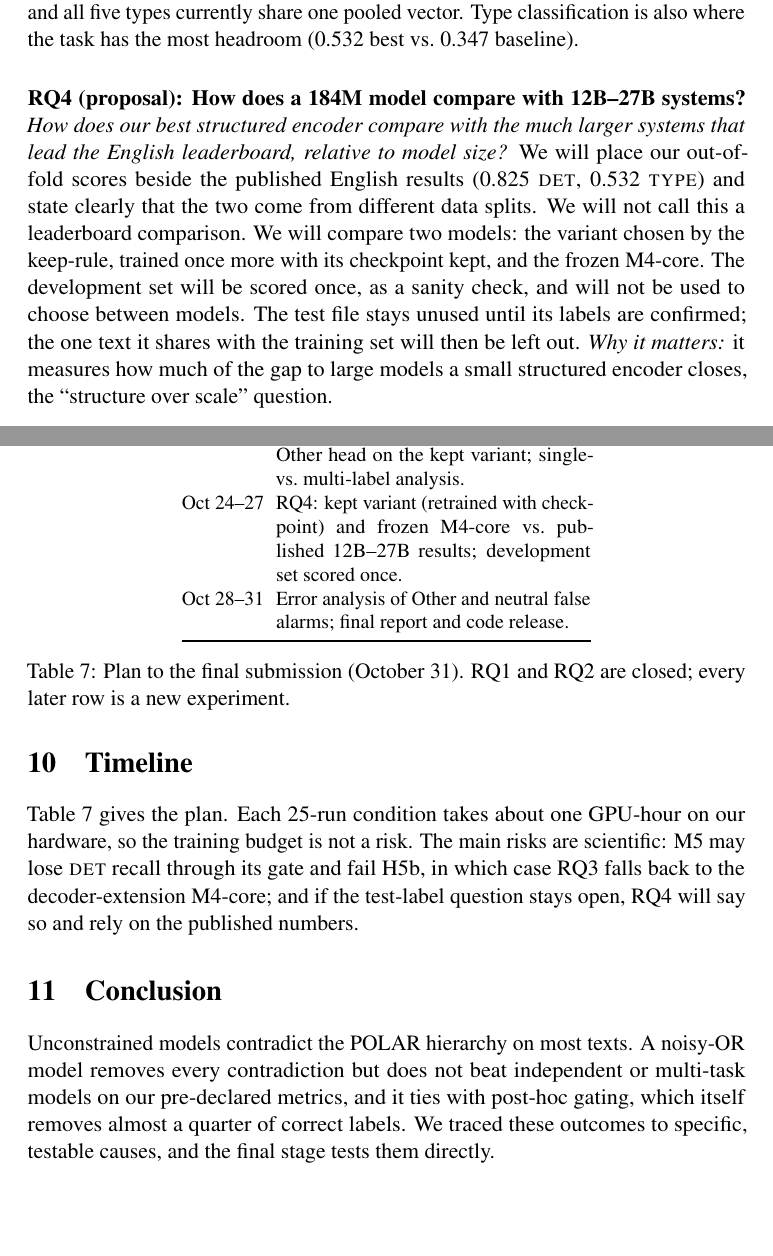
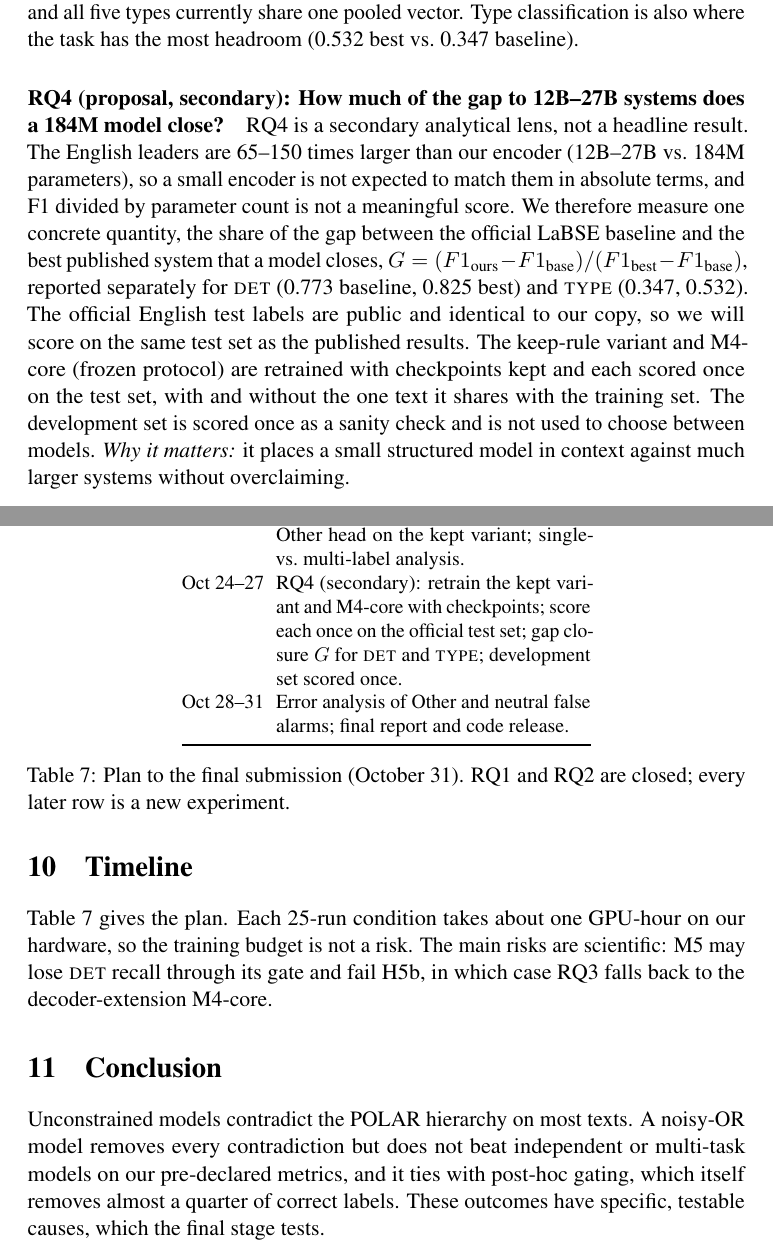
Before and after one commit to Rakshitagg06/ANLP_Ugh, a LaTeX paper (report/acl_latex.tex): two parts of pages 15 and 16 of 17, joined at a grey line, cut so that both start at the same text, the shorter picture padded with empty space. Compiled offline with pdfLaTeX; a LaTeX package or settings file that is missing is left out.

Commit message:
Frame RQ4 as a secondary lens with a concrete gap-closure measure
Following the professor's feedback on the proposal:
- RQ4 is now explicitly a secondary analytical lens, not a headline result:
  a 184M encoder (65-150x smaller) is not expected to match 12B-27B models,
  and F1 per parameter is not used.
- Concrete measure: share of the official-baseline-to-best gap closed,
  G = (F1_ours - F1_base) / (F1_best - F1_base), for DET and TYPE.
- The test file is identical to the organisers' public release, so RQ4
  scores the official test set (same split as the published results).
- M4-core is retrained once under the frozen protocol for RQ4, since the
  sweep kept no checkpoints.
- Data paragraph, timeline, risks, limitations and slides updated to match.

```diff
--- a/report/acl_latex.tex
+++ b/report/acl_latex.tex
@@ -773,19 +770,23 @@ every model (F1 below 0.30) and lose most under noisy-OR, and all five types
 currently share one pooled vector. Type classification is also where the
 task has the most headroom (0.532 best vs.\ 0.347 baseline).
 
-\paragraph{RQ4 (proposal): How does a 184M model compare with 12B--27B systems?}
-\emph{How does our best structured encoder compare with the much larger
-systems that lead the English leaderboard, relative to model size?} We will
-place our out-of-fold scores beside the published English results (0.825
-\DET{}, 0.532 \TYPE{}) and state clearly that the two come from different
-data splits. We will not call this a leaderboard comparison. We will compare
-two models: the variant chosen by the keep-rule, trained once more with its
-checkpoint kept, and the frozen M4-core. The development set will be scored
-once, as a sanity check, and will not be used to choose between models. The test file stays unused until its labels are
-confirmed; the one text it shares with the training set will then be left
-out.
-\emph{Why it matters:} it measures how much of the gap to large models a
-small structured encoder closes, the ``structure over scale'' question.
+\paragraph{RQ4 (proposal, secondary): How much of the gap to 12B--27B systems does a 184M model close?}
+RQ4 is a secondary analytical lens, not a headline result. The English
+leaders are 65--150 times larger than our encoder (12B--27B vs.\ 184M
+parameters), so a small encoder is not expected to match them in absolute
+terms, and F1 divided by parameter count is not a meaningful score. We
+therefore measure one concrete quantity, the share of the gap between the
+official LaBSE baseline and the best published system that a model closes,
+$G = (F1_{\text{ours}} - F1_{\text{base}})/(F1_{\text{best}} - F1_{\text{base}})$,
+reported separately for \DET{} (0.773 baseline, 0.825 best) and \TYPE{}
+(0.347, 0.532). The official English test labels are public and identical to
+our copy, so we will score on the same test set as the published results.
+The keep-rule variant and M4-core (frozen protocol) are retrained with
+checkpoints kept and each scored once on the test set, with and without the
+one text it shares with the training set. The development set is scored once as a sanity check and
+is not used to choose between models.
+\emph{Why it matters:} it places a small structured model in context
+against much larger systems without overclaiming.
 
 \paragraph{Deferred.}
 The TF-IDF, BERT and RoBERTa baselines and learned loss weighting
@@ -806,7 +807,7 @@ Oct~2--3 & Read the official Subtask~2 scorer and record whether later \TYPE{} s
 Oct~4--6 & Decoder extension: change threshold selection to all inner-validation texts (grid 0.05--0.80) and save inner-validation probabilities; rerun M4-core and M2 (25 runs each); matched operating-point comparison of M3 and M4-core. \\
 Oct~7--16 & RQ5: parent-to-child M5, soft and hard decoders (25 runs each); test H5a and H5b; apply the keep-rule. \\
 Oct~17--23 & RQ3: label-aware heads and a separate Other head on the kept variant; single- vs.\ multi-label analysis. \\
-Oct~24--27 & RQ4: kept variant (retrained with checkpoint) and frozen M4-core vs.\ published 12B--27B results; development set scored once. \\
+Oct~24--27 & RQ4 (secondary): retrain the kept variant and M4-core with checkpoints; score each once on the official test set; gap closure $G$ for \DET{} and \TYPE{}; development set scored once. \\
 Oct~28--31 & Error analysis of Other and neutral false alarms; final report and code release. \\
 \bottomrule
 \end{tabular}
@@ -818,9 +819,7 @@ every later row is a new experiment.}
 Table~\ref{tab:timeline} gives the plan. Each 25-run condition takes about
 one GPU-hour on our hardware, so the training budget is not a risk. The main
 risks are scientific: M5 may lose \DET{} recall through its gate and fail
-H5b, in which case RQ3 falls back to the decoder-extension M4-core; and if
-the test-label question stays open, RQ4 will say so and rely on the
-published numbers.
+H5b, in which case RQ3 falls back to the decoder-extension M4-core.
 
 % ===================================================================
 \section{Conclusion}
@@ -828,9 +827,8 @@ published numbers.
 Unconstrained models contradict the POLAR hierarchy on most texts. A
 noisy-OR model removes every contradiction but does not beat independent or
 multi-task models on our pre-declared metrics, and it ties with post-hoc
-gating, which itself removes almost a quarter of correct labels. We traced
-these outcomes to specific, testable causes, and the final stage tests them
-directly.
+gating, which itself removes almost a quarter of correct labels. These
+outcomes have specific, testable causes, which the final stage tests.
 
 % ===================================================================
 \section*{Limitations}
```
Also changed, not shown: slides/slides.tex (+11 -9 lines), report/report.pdf, slides/slides.pdf, report/acl_latex.tex (34 more changed lines).
